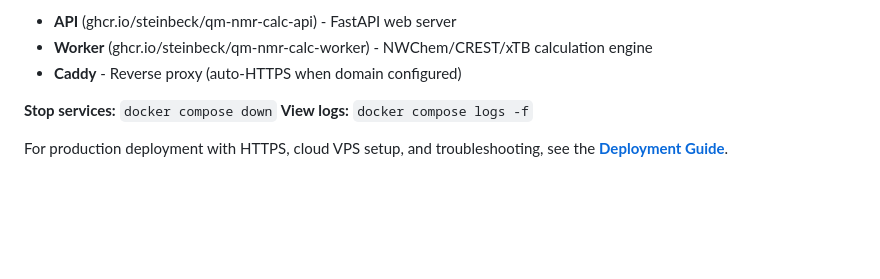
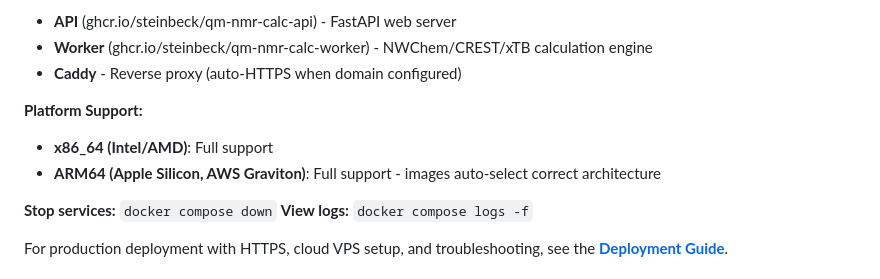
Before and after one commit to steinbeck/qm-nmr-calc, a Markdown page: README.md, the part around the change. GitHub-like rendering; blank space fills up the shorter version.

Commit message:
docs(44-01): add ARM64/Apple Silicon platform support callout
- Add Platform Support section to Docker Quick Start
- Document x86_64 and ARM64 full support
- Note that images auto-select correct architecture

```diff
--- a/README.md
+++ b/README.md
@@ -40,6 +40,10 @@ docker compose up -d
 - **API** (ghcr.io/steinbeck/qm-nmr-calc-api) - FastAPI web server
 - **Worker** (ghcr.io/steinbeck/qm-nmr-calc-worker) - NWChem/CREST/xTB calculation engine
 - **Caddy** - Reverse proxy (auto-HTTPS when domain configured)
+
+**Platform Support:**
+- **x86_64 (Intel/AMD)**: Full support
+- **ARM64 (Apple Silicon, AWS Graviton)**: Full support - images auto-select correct architecture
 
 **Stop services:** `docker compose down`
 **View logs:** `docker compose logs -f`
```
